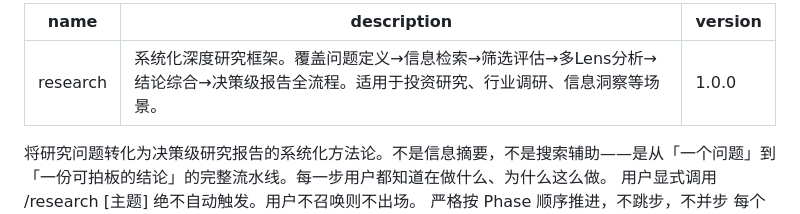
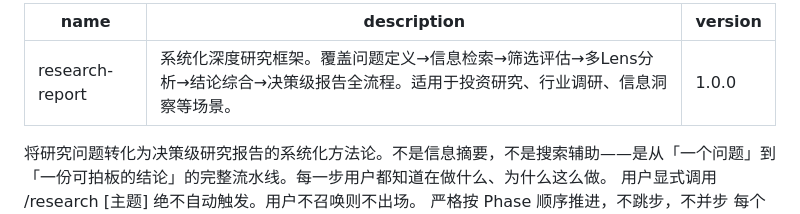
Before and after one commit to wangcb8i8i/agent-skills, a Markdown page: research-report/SKILL.md, the part around the change. Drawn GitHub-style.

Commit message:
feat(research-report): rename skill from "research" to "research-report"
- Update skill metadata name to `research-report` for better clarity and alignment with the report-oriented workflow
- Clean up trailing whitespace across multiple phases for consistent formatting

```diff
--- a/research-report/SKILL.md
+++ b/research-report/SKILL.md
@@ -1,5 +1,5 @@
 ---
-name: research
+name: research-report
 description: 系统化深度研究框架。覆盖问题定义→信息检索→筛选评估→多Lens分析→结论综合→决策级报告全流程。适用于投资研究、行业调研、信息洞察等场景。
 version: 1.0.0
 ---
```
